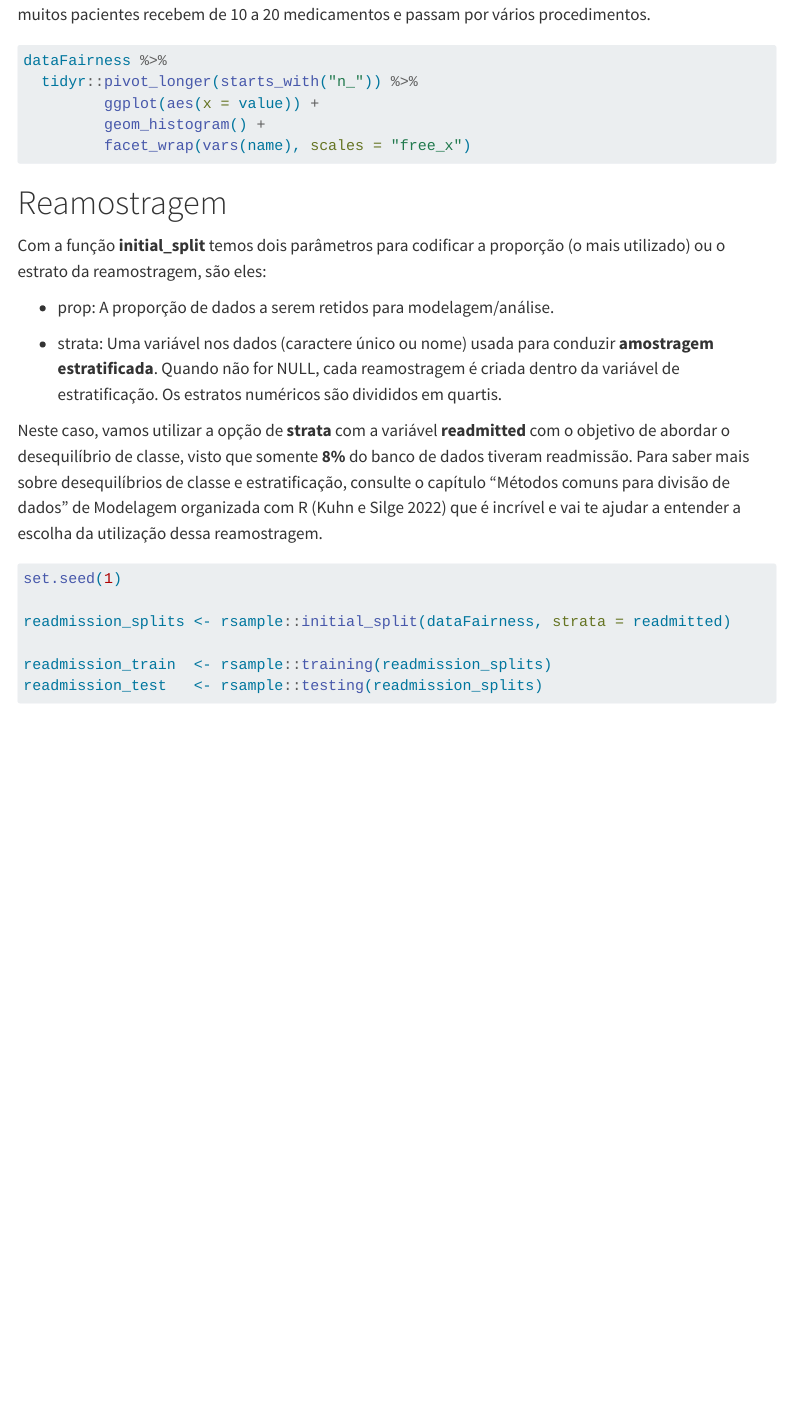
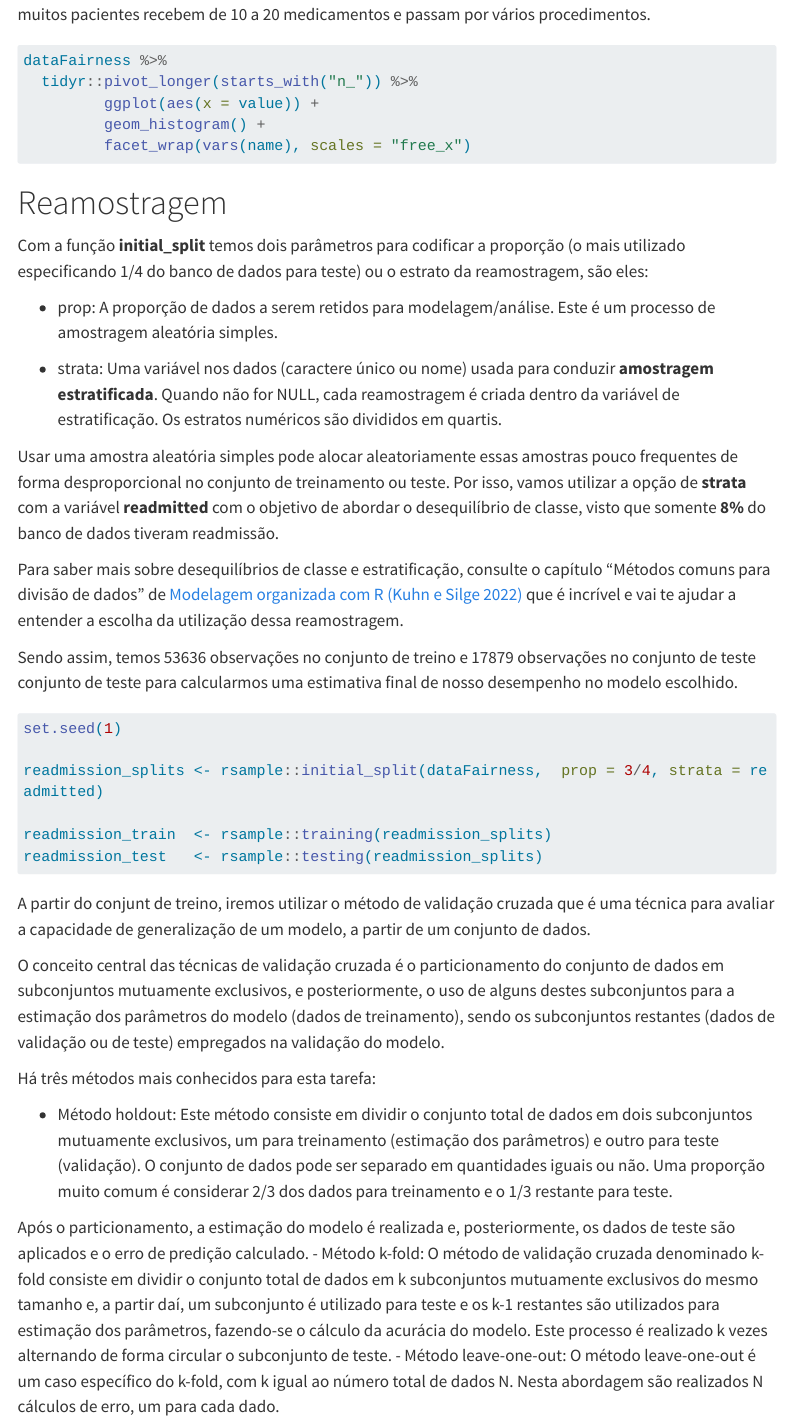
Before and after one commit to FernandaKelly/fairness_tidymodels, a Quarto document (fairness_doc.qmd): the page in a window 1100 px wide, from 11560 px down. Rendered offline with R 4.5, knitr and Pandoc in place of Quarto, with nearby package versions; the code chunks are not run, so their results and figures are left out; menus at the side of the page are left out; long lines of code are wrapped.

Commit message:
Atualização.

````diff
--- a/fairness_doc.qmd
+++ b/fairness_doc.qmd
@@ -498,19 +498,35 @@ dataFairness %>%
 
 # Reamostragem
 
-Com a função **initial_split** temos dois parâmetros para codificar a proporção (o mais utilizado) ou o estrato da reamostragem, são eles:
+Com a função **initial_split** temos dois parâmetros para codificar a proporção (o mais utilizado especificando 1/4 do banco de dados para teste) ou o estrato da reamostragem, são eles:
 
--   prop: A proporção de dados a serem retidos para modelagem/análise.
+-   prop: A proporção de dados a serem retidos para modelagem/análise. Este é um processo de amostragem aleatória simples.
 
 -   strata: Uma variável nos dados (caractere único ou nome) usada para conduzir **amostragem estratificada**. Quando não for NULL, cada reamostragem é criada dentro da variável de estratificação. Os estratos numéricos são divididos em quartis.
 
-Neste caso, vamos utilizar a opção de **strata** com a variável **readmitted** com o objetivo de abordar o desequilíbrio de classe, visto que somente **8%** do banco de dados tiveram readmissão. Para saber mais sobre desequilíbrios de classe e estratificação, consulte o capítulo “Métodos comuns para divisão de dados” de Modelagem organizada com R (Kuhn e Silge 2022) que é incrível e vai te ajudar a entender a escolha da utilização dessa reamostragem.
+Usar uma amostra aleatória simples pode alocar aleatoriamente essas amostras pouco frequentes de forma desproporcional no conjunto de treinamento ou teste. Por isso, vamos utilizar a opção de **strata** com a variável **readmitted** com o objetivo de abordar o desequilíbrio de classe, visto que somente **8%** do banco de dados tiveram readmissão.
+
+Para saber mais sobre desequilíbrios de classe e estratificação, consulte o capítulo “Métodos comuns para divisão de dados” de [Modelagem organizada com R (Kuhn e Silge 2022)](https://www.tmwr.org/) que é incrível e vai te ajudar a entender a escolha da utilização dessa reamostragem.
+
+Sendo assim, temos 53636 observações no conjunto de treino e 17879 observações no conjunto de teste conjunto de teste para calcularmos uma estimativa final de nosso desempenho no modelo escolhido.
 
 ```{r}
 set.seed(1)
 
-readmission_splits <- rsample::initial_split(dataFairness, strata = readmitted)
+readmission_splits <- rsample::initial_split(dataFairness,  prop = 3/4, strata = readmitted)
 
 readmission_train  <- rsample::training(readmission_splits)
 readmission_test   <- rsample::testing(readmission_splits)
 ```
+
+A partir do conjunt de treino, iremos utilizar o método de validação cruzada que é uma técnica para avaliar a capacidade de generalização de um modelo, a partir de um conjunto de dados.
+
+O conceito central das técnicas de validação cruzada é o particionamento do conjunto de dados em subconjuntos mutuamente exclusivos, e posteriormente, o uso de alguns destes subconjuntos para a estimação dos parâmetros do modelo (dados de treinamento), sendo os subconjuntos restantes (dados de validação ou de teste) empregados na validação do modelo.
+
+Há três métodos mais conhecidos para esta tarefa:
+
+-   Método holdout: Este método consiste em dividir o conjunto total de dados em dois subconjuntos mutuamente exclusivos, um para treinamento (estimação dos parâmetros) e outro para teste (validação). O conjunto de dados pode ser separado em quantidades iguais ou não. Uma proporção muito comum é considerar 2/3 dos dados para treinamento e o 1/3 restante para teste.
+
+Após o particionamento, a estimação do modelo é realizada e, posteriormente, os dados de teste são aplicados e o erro de predição calculado.
+-   Método k-fold: O método de validação cruzada denominado k-fold consiste em dividir o conjunto total de dados em k subconjuntos mutuamente exclusivos do mesmo tamanho e, a partir daí, um subconjunto é utilizado para teste e os k-1 restantes são utilizados para estimação dos parâmetros, fazendo-se o cálculo da acurácia do modelo. Este processo é realizado k vezes alternando de forma circular o subconjunto de teste.
+-   Método leave-one-out: O método leave-one-out é um caso específico do k-fold, com k igual ao número total de dados N. Nesta abordagem são realizados N cálculos de erro, um para cada dado.
````
